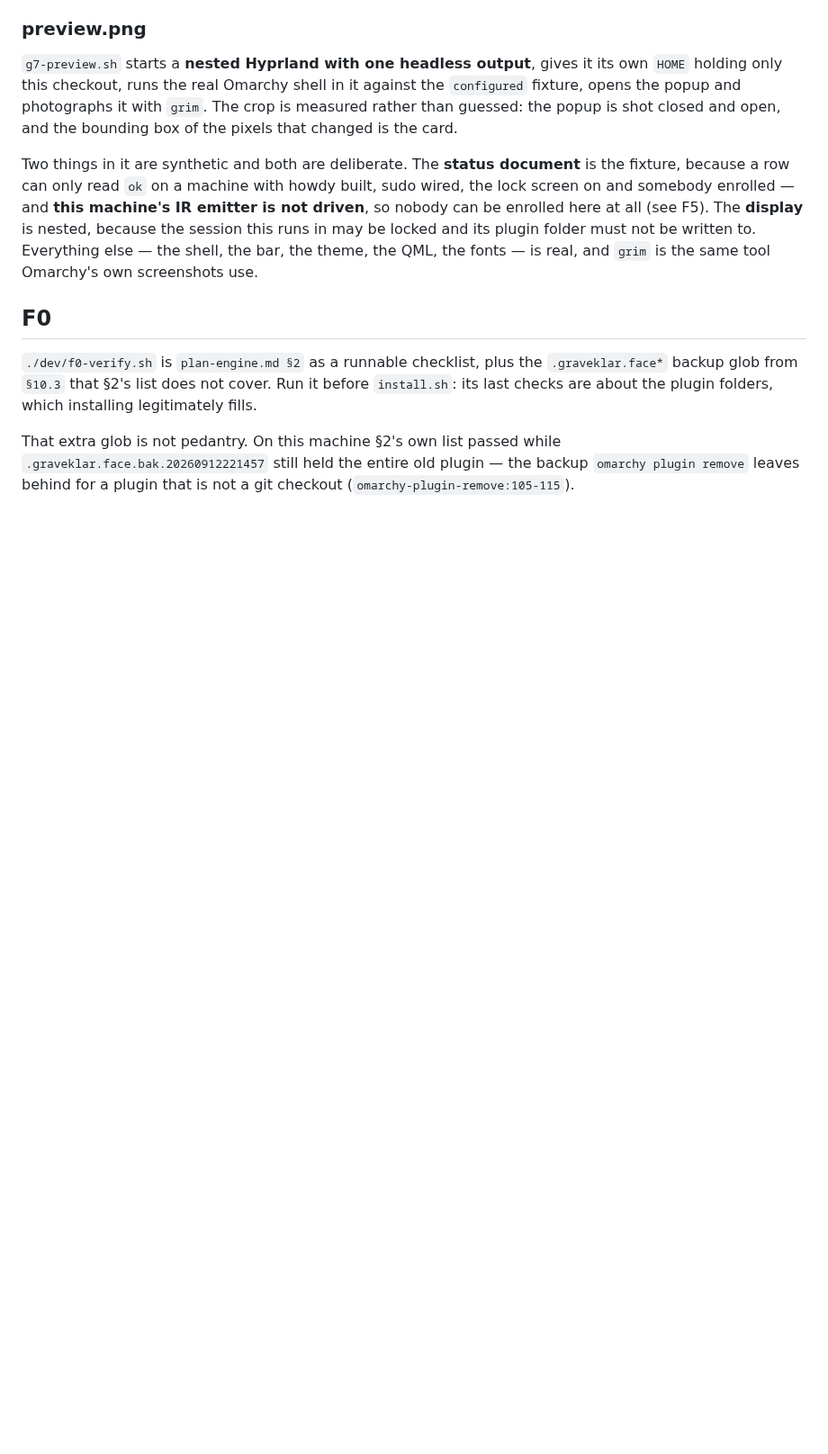
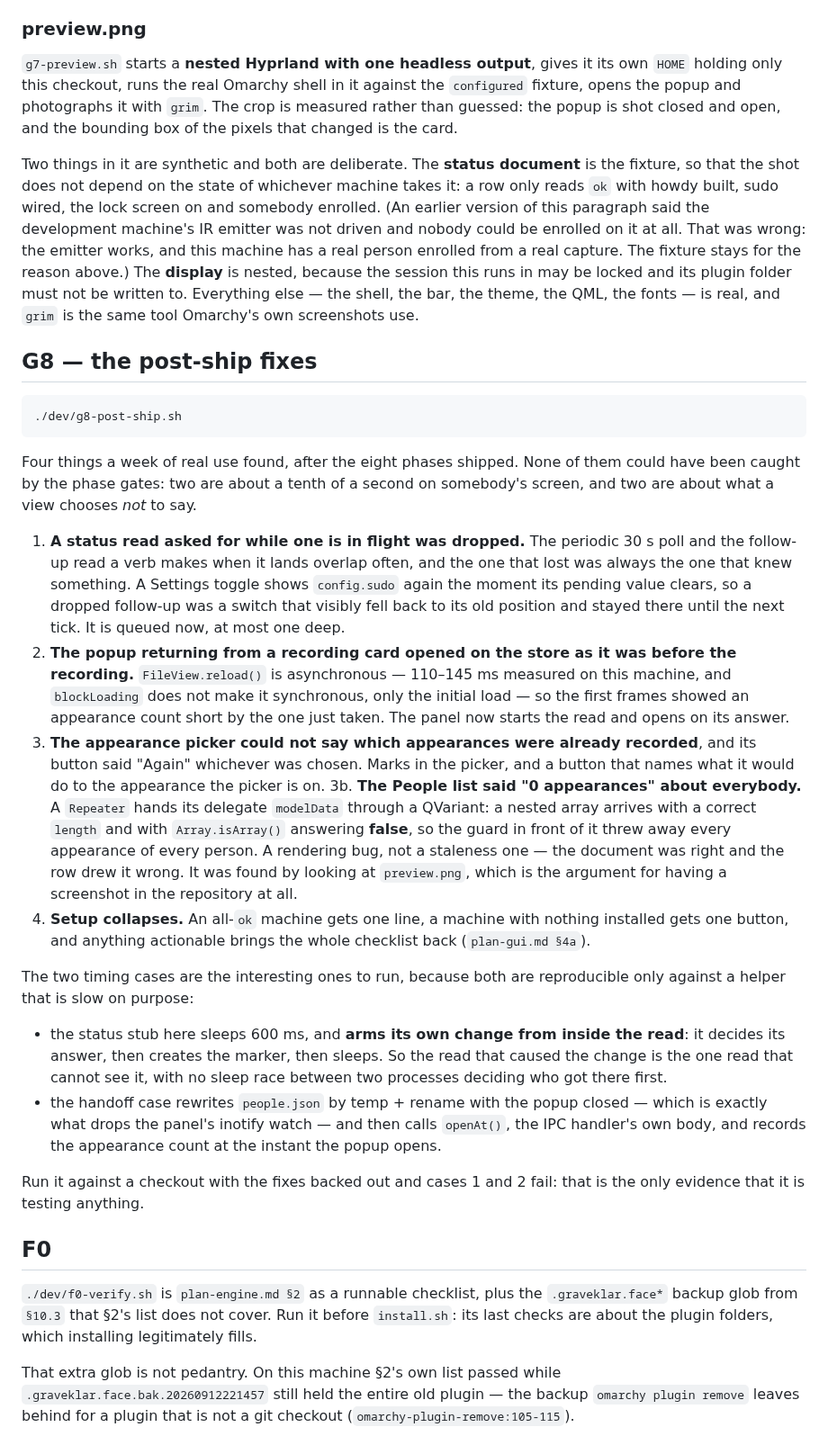
Before and after one commit to Kalinewb/omarchy-face, a Markdown page: dev/README.md, the part around the change. Shown at 90% size. GitHub-like rendering; blank space fills up the shorter version.

Commit message:
Gate the five things a week of use found, and photograph a working view
dev/g8-post-ship.sh, against the real FacePanel, SetupView, PeopleView,
RecordCard and RecordSession. None of these could have been caught by
the phase gates: two are a tenth of a second on somebody's screen, one
is a count rendered wrongly from a right document, and two are about
what a view chooses not to say.

The two timing cases only mean anything against a helper that is slow on
purpose, so the status stub here sleeps 600 ms and ARMS ITS OWN CHANGE
from inside the read: it decides its answer, then makes the change, then
sleeps. The read that caused the change is therefore the one read that
cannot see it, with no sleep race between two processes deciding who got
there first. The handoff case rewrites people.json by temp + rename with
the popup closed -- which is what drops the panel's watch -- and records
the appearance count at the instant the popup opens.

Backed out of a checkout, the fixes take five of these checks with them.
That is the only evidence the gate is testing anything, and the README
says to run it that way.

preview.png moves from Setup to People. Since Setup on a healthy machine
is now one line saying so, it is the wrong view to show somebody
deciding whether they want this plugin; People is what the bar button
opens on a working machine and is where there is something to see. The
old preview is also what exposed the "0 appearances" bug, and the new
one is the first screenshot of this plugin with the counts right.

The dev README's claim that this machine's IR emitter is not driven and
nobody can be enrolled here is removed: it is wrong. The emitter works
and there is a real person enrolled from a real capture.

Co-Authored-By: Claude Opus 5 (1M context) <noreply@anthropic.com>
Claude-Session: https://claude.ai/code/session_01YTEE9uqcZxQzU43KFt9iiv

````diff
--- a/dev/README.md
+++ b/dev/README.md
@@ -583,13 +583,67 @@ The crop is measured rather than guessed: the popup is shot closed and open, and
 the bounding box of the pixels that changed is the card.
 
 Two things in it are synthetic and both are deliberate. The **status document**
-is the fixture, because a row can only read `ok` on a machine with howdy built,
-sudo wired, the lock screen on and somebody enrolled — and **this machine's IR
-emitter is not driven**, so nobody can be enrolled here at all (see F5). The
+is the fixture, so that the shot does not depend on the state of whichever
+machine takes it: a row only reads `ok` with howdy built, sudo wired, the lock
+screen on and somebody enrolled. (An earlier version of this paragraph said the
+development machine's IR emitter was not driven and nobody could be enrolled on
+it at all. That was wrong: the emitter works, and this machine has a real person
+enrolled from a real capture. The fixture stays for the reason above.) The
 **display** is nested, because the session this runs in may be locked and its
 plugin folder must not be written to. Everything else — the shell, the bar, the
 theme, the QML, the fonts — is real, and `grim` is the same tool Omarchy's own
 screenshots use.
+
+## G8 — the post-ship fixes
+
+```
+./dev/g8-post-ship.sh
+```
+
+Four things a week of real use found, after the eight phases shipped. None of
+them could have been caught by the phase gates: two are about a tenth of a second
+on somebody's screen, and two are about what a view chooses *not* to say.
+
+1. **A status read asked for while one is in flight was dropped.** The periodic
+   30 s poll and the follow-up read a verb makes when it lands overlap often, and
+   the one that lost was always the one that knew something. A Settings toggle
+   shows `config.sudo` again the moment its pending value clears, so a dropped
+   follow-up was a switch that visibly fell back to its old position and stayed
+   there until the next tick. It is queued now, at most one deep.
+2. **The popup returning from a recording card opened on the store as it was
+   before the recording.** `FileView.reload()` is asynchronous — 110–145 ms
+   measured on this machine, and `blockLoading` does not make it synchronous,
+   only the initial load — so the first frames showed an appearance count short
+   by the one just taken. The panel now starts the read and opens on its answer.
+3. **The appearance picker could not say which appearances were already
+   recorded**, and its button said "Again" whichever was chosen. Marks in the
+   picker, and a button that names what it would do to the appearance the picker
+   is on.
+3b. **The People list said "0 appearances" about everybody.** A `Repeater` hands
+   its delegate `modelData` through a QVariant: a nested array arrives with a
+   correct `length` and with `Array.isArray()` answering **false**, so the guard
+   in front of it threw away every appearance of every person. A rendering bug,
+   not a staleness one — the document was right and the row drew it wrong. It was
+   found by looking at `preview.png`, which is the argument for having a
+   screenshot in the repository at all.
+4. **Setup collapses.** An all-`ok` machine gets one line, a machine with nothing
+   installed gets one button, and anything actionable brings the whole checklist
+   back (`plan-gui.md §4a`).
+
+The two timing cases are the interesting ones to run, because both are
+reproducible only against a helper that is slow on purpose:
+
+- the status stub here sleeps 600 ms, and **arms its own change from inside the
+  read**: it decides its answer, then creates the marker, then sleeps. So the
+  read that caused the change is the one read that cannot see it, with no sleep
+  race between two processes deciding who got there first.
+- the handoff case rewrites `people.json` by temp + rename with the popup closed
+  — which is exactly what drops the panel's inotify watch — and then calls
+  `openAt()`, the IPC handler's own body, and records the appearance count at the
+  instant the popup opens.
+
+Run it against a checkout with the fixes backed out and cases 1 and 2 fail: that
+is the only evidence that it is testing anything.
 
 ## F0
 
````
Also changed, not shown: preview.png, 3 other files.
